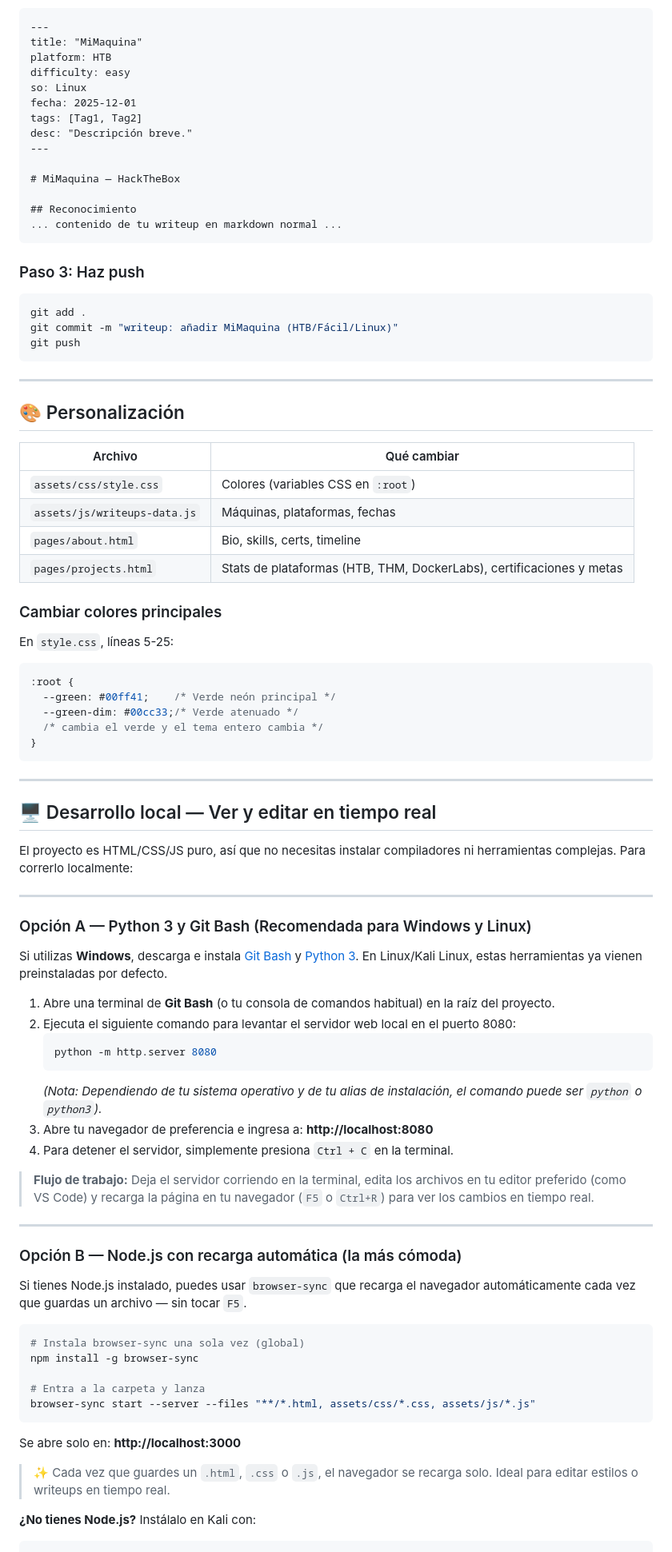
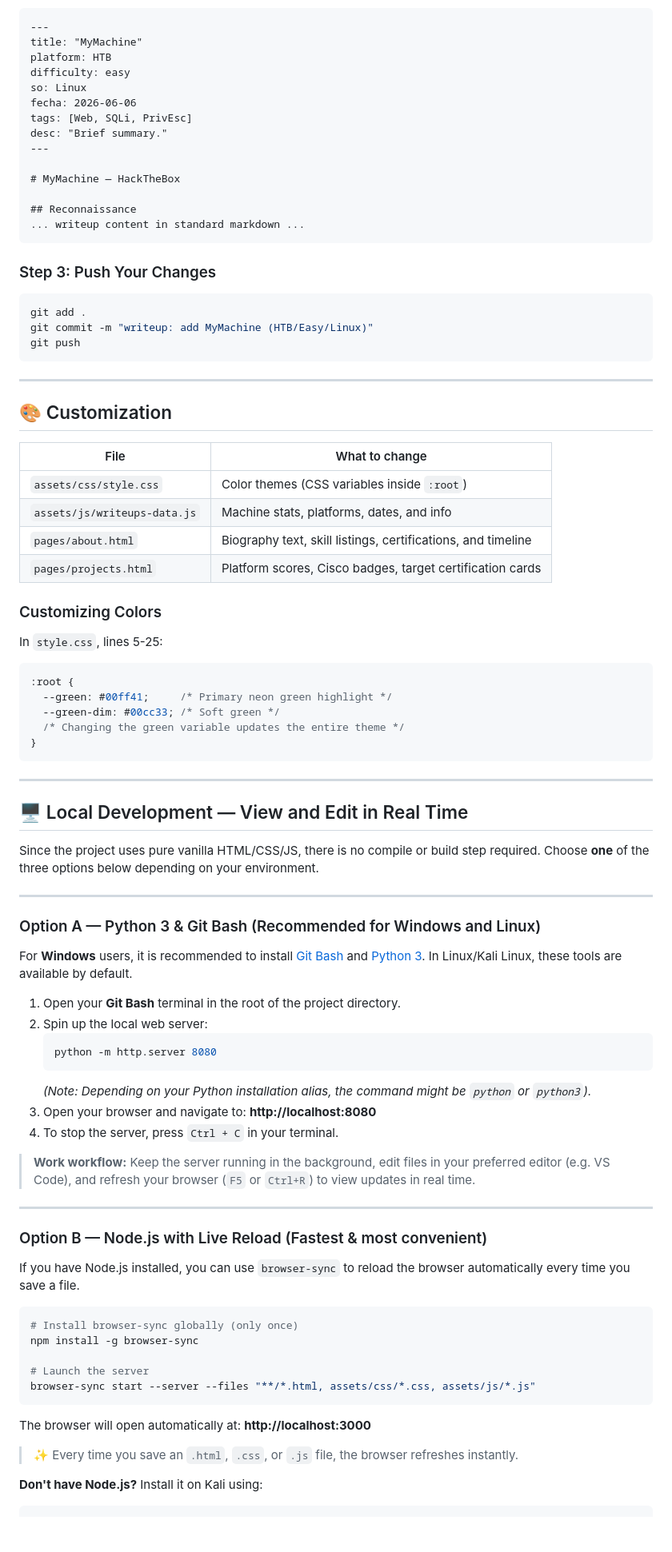
Before and after one commit to 5t4t1cV01d/5t4t1cV01d.github.io, a Markdown page: README.md, the part around one of its changes. Shown at 80% size. GitHub-like rendering; blank space fills up the shorter version.

````diff
--- a/README.md
+++ b/README.md
@@ -92,94 +93,94 @@ Crea un archivo markdown con una cabecera YAML (front matter) al inicio. Ejemplo
 
 ```markdown
 ---
-title: "MiMaquina"
+title: "MyMachine"
 platform: HTB
 difficulty: easy
 so: Linux
-fecha: 2025-12-01
-tags: [Tag1, Tag2]
-desc: "Descripción breve."
+fecha: 2026-06-06
+tags: [Web, SQLi, PrivEsc]
+desc: "Brief summary."
 ---
 
-# MiMaquina — HackTheBox
+# MyMachine — HackTheBox
 
-## Reconocimiento
-... contenido de tu writeup en markdown normal ...
+## Reconnaissance
+... writeup content in standard markdown ...
 ```
 
-### Paso 3: Haz push
+### Step 3: Push Your Changes
 
 ```bash
 git add .
-git commit -m "writeup: añadir MiMaquina (HTB/Fácil/Linux)"
+git commit -m "writeup: add MyMachine (HTB/Easy/Linux)"
 git push
 ```
 
 ---
 
-## 🎨 Personalización
+## 🎨 Customization
 
-| Archivo | Qué cambiar |
-|---------|-------------|
-| `assets/css/style.css` | Colores (variables CSS en `:root`) |
-| `assets/js/writeups-data.js` | Máquinas, plataformas, fechas |
-| `pages/about.html` | Bio, skills, certs, timeline |
-| `pages/projects.html` | Stats de plataformas (HTB, THM, DockerLabs), certificaciones y metas |
+| File | What to change |
+|---|---|
+| `assets/css/style.css` | Color themes (CSS variables inside `:root`) |
+| `assets/js/writeups-data.js` | Machine stats, platforms, dates, and info |
+| `pages/about.html` | Biography text, skill listings, certifications, and timeline |
+| `pages/projects.html` | Platform scores, Cisco badges, target certification cards |
 
-### Cambiar colores principales
+### Customizing Colors
 
-En `style.css`, líneas 5-25:
+In `style.css`, lines 5-25:
 
 ```css
 :root {
-  --green: #00ff41;    /* Verde neón principal */
-  --green-dim: #00cc33;/* Verde atenuado */
-  /* cambia el verde y el tema entero cambia */
+  --green: #00ff41;     /* Primary neon green highlight */
+  --green-dim: #00cc33; /* Soft green */
+  /* Changing the green variable updates the entire theme */
 }
 ```
 
 ---
 
-## 🖥️ Desarrollo local — Ver y editar en tiempo real
+## 🖥️ Local Development — View and Edit in Real Time
 
-El proyecto es HTML/CSS/JS puro, así que no necesitas instalar compiladores ni herramientas complejas. Para correrlo localmente:
+Since the project uses pure vanilla HTML/CSS/JS, there is no compile or build step required. Choose **one** of the three options below depending on your environment.
 
 ---
 
-### Opción A — Python 3 y Git Bash (Recomendada para Windows y Linux)
+### Option A — Python 3 & Git Bash (Recommended for Windows and Linux)
 
-Si utilizas **Windows**, descarga e instala [Git Bash](https://gitforwindows.org/) y [Python 3](https://www.python.org/downloads/). En Linux/Kali Linux, estas herramientas ya vienen preinstaladas por defecto.
+For **Windows** users, it is recommended to install [Git Bash](https://gitforwindows.org/) and [Python 3](https://www.python.org/downloads/). In Linux/Kali Linux, these tools are available by default.
 
-1. Abre una terminal de **Git Bash** (o tu consola de comandos habitual) en la raíz del proyecto.
-2. Ejecuta el siguiente comando para levantar el servidor web local en el puerto 8080:
+1. Open your **Git Bash** terminal in the root of the project directory.
+2. Spin up the local web server:
    ```bash
    python -m http.server 8080
    ```
-   *(Nota: Dependiendo de tu sistema operativo y de tu alias de instalación, el comando puede ser `python` o `python3`).*
-3. Abre tu navegador de preferencia e ingresa a: **http://localhost:8080**
-4. Para detener el servidor, simplemente presiona `Ctrl + C` en la terminal.
+   *(Note: Depending on your Python installation alias, the command might be `python` or `python3`).*
+3. Open your browser and navigate to: **http://localhost:8080**
+4. To stop the server, press `Ctrl + C` in your terminal.
 
-> **Flujo de trabajo:** Deja el servidor corriendo en la terminal, edita los archivos en tu editor preferido (como VS Code) y recarga la página en tu navegador (`F5` o `Ctrl+R`) para ver los cambios en tiempo real.
+> **Work workflow:** Keep the server running in the background, edit files in your preferred editor (e.g. VS Code), and refresh your browser (`F5` or `Ctrl+R`) to view updates in real time.
 
 ---
 
-### Opción B — Node.js con recarga automática (la más cómoda)
+### Option B — Node.js with Live Reload (Fastest & most convenient)
 
-Si tienes Node.js instalado, puedes usar `browser-sync` que recarga el navegador automáticamente cada vez que guardas un archivo — sin tocar `F5`.
+If you have Node.js installed, you can use `browser-sync` to reload the browser automatically every time you save a file.
 
 ```bash
-# Instala browser-sync una sola vez (global)
+# Install browser-sync globally (only once)
 npm install -g browser-sync
 
-# Entra a la carpeta y lanza
+# Launch the server
 browser-sync start --server --files "**/*.html, assets/css/*.css, assets/js/*.js"
 ```
 
-Se abre solo en: **http://localhost:3000**
+The browser will open automatically at: **http://localhost:3000**
 
-> ✨ Cada vez que guardes un `.html`, `.css` o `.js`, el navegador se recarga solo. Ideal para editar estilos o writeups en tiempo real.
+> ✨ Every time you save an `.html`, `.css`, or `.js` file, the browser refreshes instantly.
 
-**¿No tienes Node.js?** Instálalo en Kali con:
+**Don't have Node.js?** Install it on Kali using:
 
 ```bash
 sudo apt update && sudo apt install nodejs npm -y
````
Also changed, not shown: other parts of README.md (+70 -71 lines).
